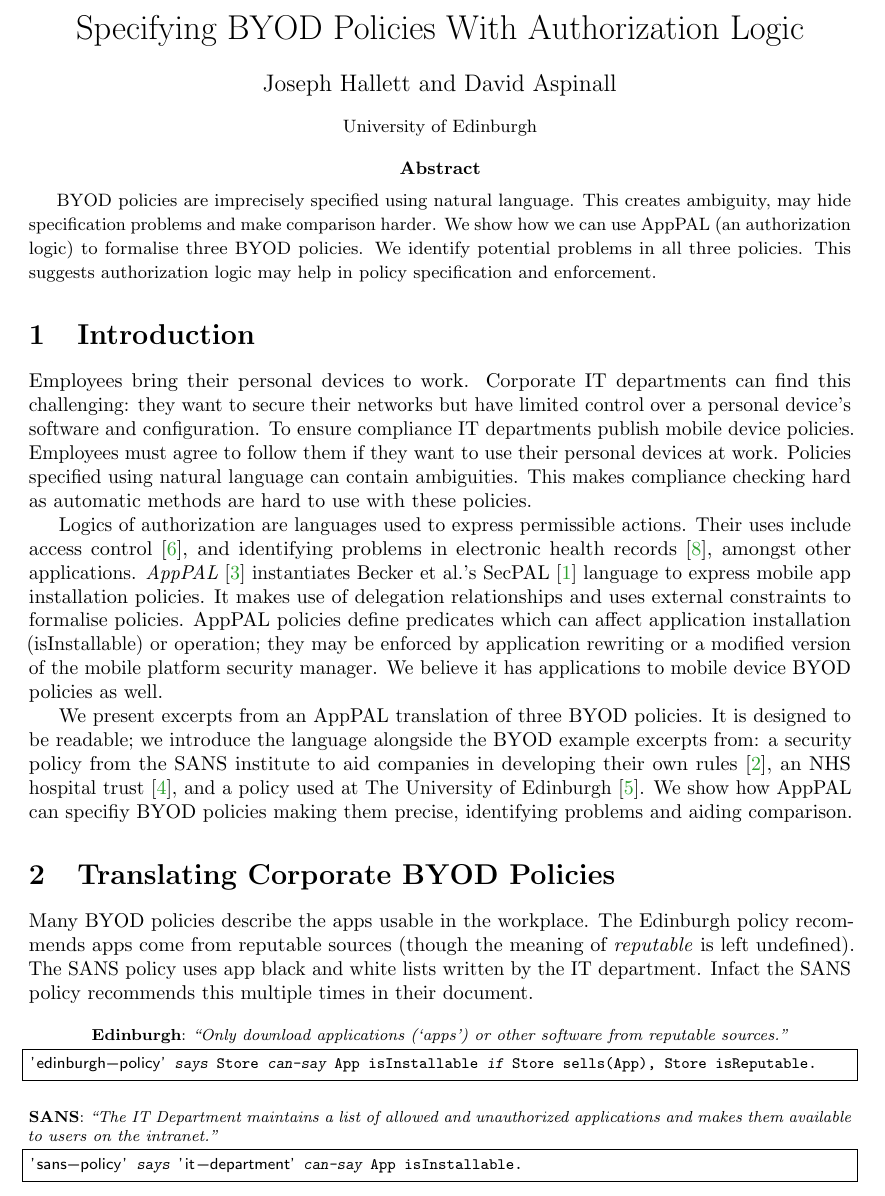
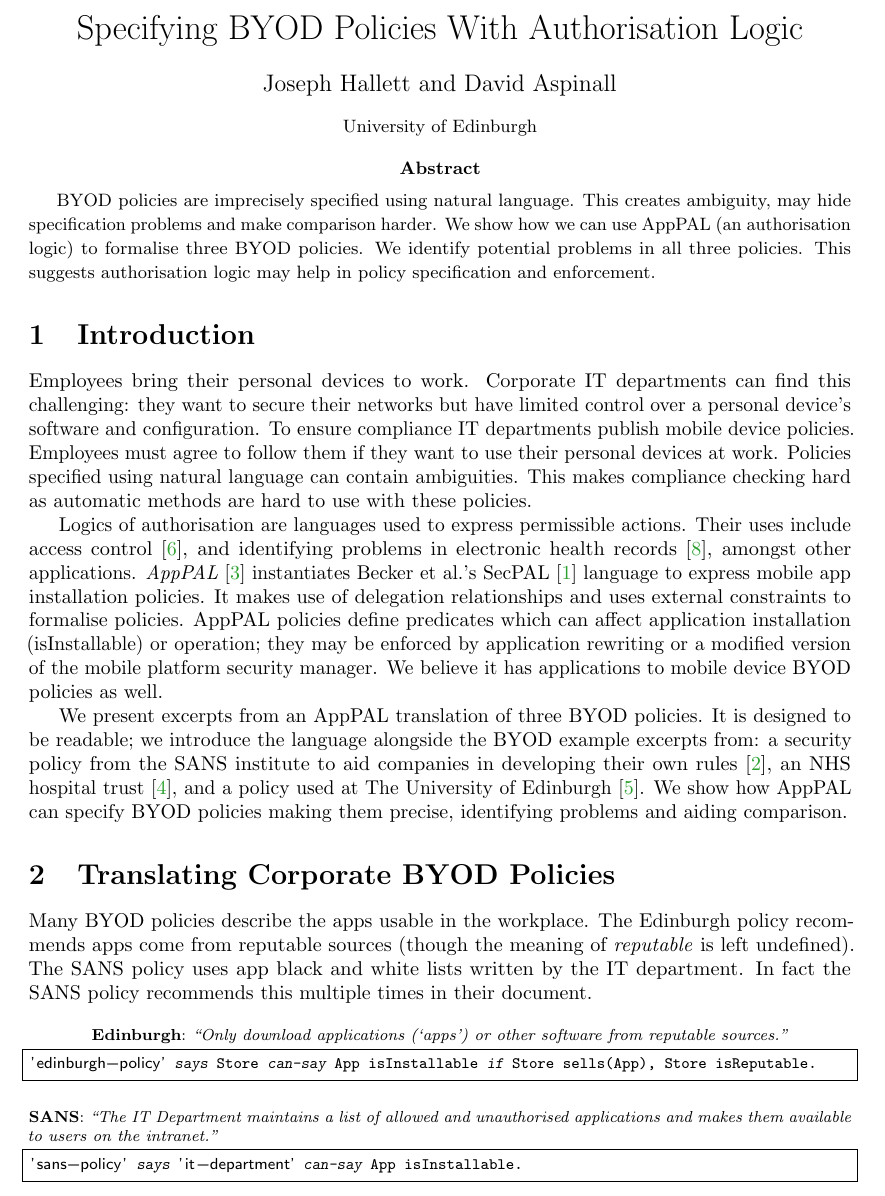
Before and after one commit to apppal/ifm-ds-2016-policies, a LaTeX paper (paper.tex): part of page 1 of 3, cut so that both start at the same text. Compiled offline with pdfLaTeX.

Commit message:
spelling mistakes

```diff
--- a/paper.tex
+++ b/paper.tex
@@ -1,8 +1,8 @@
 \documentclass{easychair}
 \usepackage{microtype}
 
-\title{Specifying BYOD Policies With Authorization Logic}
-\titlerunning{Specifying BYOD Policies With Authorization Logic}
+\title{Specifying BYOD Policies With Authorisation Logic}
+\titlerunning{Specifying BYOD Policies With Authorisation Logic}
 \author{
   Joseph Hallett%\inst{1}
   \and
@@ -42,10 +42,10 @@
   % Why is it interesting
   This creates ambiguity, may hide specification problems and make comparison harder.
   % What does my solution achieve
-  We show how we can use AppPAL (an authorization logic) to formalise three BYOD policies.
+  We show how we can use AppPAL (an authorisation logic) to formalise three BYOD policies.
   % What follows from solution
   We identify potential problems in all three policies.
-  This suggests authorization logic may help in policy specification and enforcement.
+  This suggests authorisation logic may help in policy specification and enforcement.
 \end{abstract}
 
 \section{Introduction}
@@ -60,7 +60,7 @@ Employees must agree to follow them if they want to use their personal devices a
 Policies specified using natural language can contain ambiguities.
 This makes compliance checking hard as automatic methods are hard to use with these policies.
 
-Logics of authorization are languages used to express permissible actions.
+Logics of authorisation are languages used to express permissible actions.
 Their uses include access control~\cite{Abadi:2003kta}, and identifying problems in electronic health records~\cite{Becker:2004fi}, amongst other applications.
 \emph{AppPAL}~\cite{Hallett:2016vu} instantiates Becker~et~al{.}'s SecPAL~\cite{Becker:2006vh} language to express mobile app installation policies.
 It makes use of delegation relationships and uses external constraints to formalise policies.
@@ -73,7 +73,7 @@ It is designed to be readable; we introduce the language alongside the BYOD exam
     a security policy from the SANS institute to aid companies in developing their own rules~\cite{Guerin:2008we},
     an NHS hospital trust~\cite{Kennington:2014tr},
     and a policy used at The University of Edinburgh~\cite{Williamson:2015tr}.
-We show how AppPAL can specifiy BYOD policies making them precise, identifying problems and aiding comparison.
+We show how AppPAL can specify BYOD policies making them precise, identifying problems and aiding comparison.
 
 \section{Translating Corporate BYOD Policies}
 \label{sec:translation}
@@ -81,11 +81,11 @@ We show how AppPAL can specifiy BYOD policies making them precise, identifying p
 Many BYOD policies describe the apps usable in the workplace.
 The Edinburgh policy recommends apps come from reputable sources (though the meaning of \emph{reputable} is left undefined).
 The SANS policy uses app black and white lists written by the IT department.
-Infact the SANS policy recommends this multiple times in their document.
+In fact the SANS policy recommends this multiple times in their document.
 \begin{lstlisting}[title={\footnotesize\textbf{Edinburgh}:~\itshape ``Only download applications (‘apps’) or other software from reputable sources.''}]
 'edinburgh-policy' says Store can-say App isInstallable if Store sells(App), Store isReputable.
 \end{lstlisting}
-\begin{lstlisting}[title={\footnotesize\textbf{SANS}:~\itshape ``The IT Department maintains a list of allowed and unauthorized applications and makes them available to users on the intranet.''}]
+\begin{lstlisting}[title={\footnotesize\textbf{SANS}:~\itshape ``The IT Department maintains a list of allowed and unauthorised applications and makes them available to users on the intranet.''}]
 'sans-policy' says 'it-department' can-say App isInstallable.
 \end{lstlisting}
 \begin{lstlisting}[title={\footnotesize\textbf{SANS}:~\itshape ``Only approved third party applications can be
```
